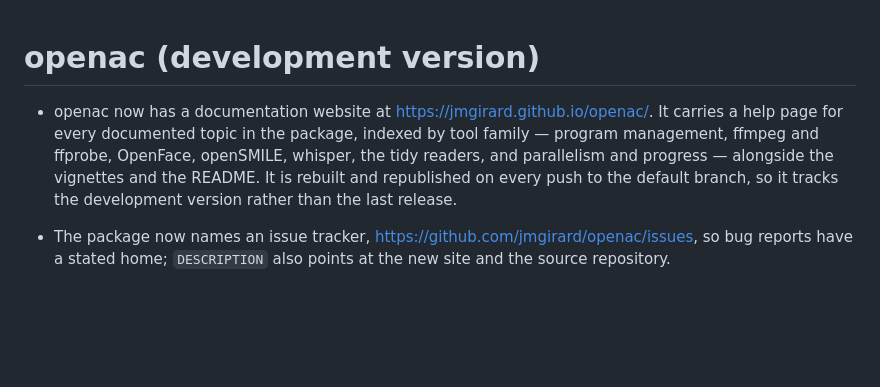
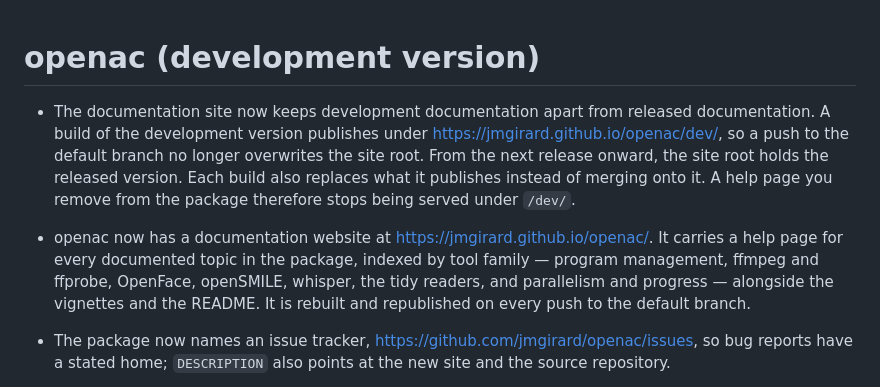
Before and after one commit to jmgirard/openac, a Markdown page: NEWS.md, the part around the change. Rendered like a GitHub page; blank space fills up the shorter version.

Commit message:
M21 T5: tell users where development documentation now lives
Names the /dev/ URL, says the site root holds the released version from the
next release onward, and says a help page removed from the package stops
being served under /dev/. Also drops the earlier claim that the site root
tracks the development version rather than the last release, which this
change makes false.

```diff
--- a/NEWS.md
+++ b/NEWS.md
@@ -1,12 +1,19 @@
 # openac (development version)
+
+* The documentation site now keeps development documentation apart from
+  released documentation. A build of the development version publishes under
+  <https://jmgirard.github.io/openac/dev/>, so a push to the default branch no
+  longer overwrites the site root. From the next release onward, the site root
+  holds the released version. Each build also replaces what it publishes
+  instead of merging onto it. A help page you remove from the package
+  therefore stops being served under `/dev/`.
 
 * openac now has a documentation website at
   <https://jmgirard.github.io/openac/>. It carries a help page for every
   documented topic in the package, indexed by tool family — program
   management, ffmpeg and ffprobe, OpenFace, openSMILE, whisper, the tidy
   readers, and parallelism and progress — alongside the vignettes and the
-  README. It is rebuilt and republished on every push to the default branch,
-  so it tracks the development version rather than the last release.
+  README. It is rebuilt and republished on every push to the default branch.
 
 * The package now names an issue tracker,
   <https://github.com/jmgirard/openac/issues>, so bug reports have a stated
```
Also changed, not shown: cairn/milestones/M21-pkgdown-site-lifecycle.md (+2 -1 lines).
